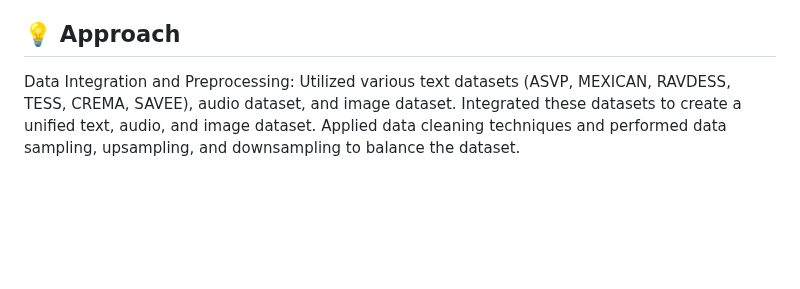
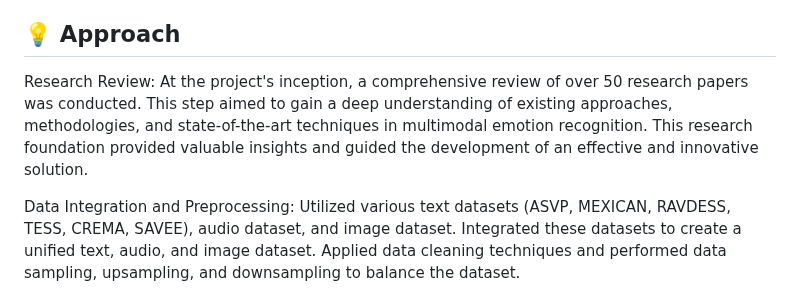
Before and after one commit to vp-1234ms/Emotion-Analysis-Final, a Markdown page: README.md, the part around the change. GitHub-like rendering; blank space fills up the shorter version.

```diff
--- a/README.md
+++ b/README.md
@@ -10,6 +10,9 @@
 The Multi-Modal Emotion Detection and Analysis System addresses the contemporary need for a versatile platform capable of interpreting emotions across diverse digital content. Users can seamlessly upload images, audio, or videos, triggering modality-specific processing through specialized models. The system employs a dedicated image emotion detection model for uploaded images, an audio-to-text conversion module for audio files, and a video processing pipeline that extracts frames and converts audio to text for videos. What sets this project apart is its multi-modal fusion approach, harmonizing insights from image, audio, and text models to deliver a holistic emotional profile, particularly crucial for videos where multiple modalities are at play. Standardizing emotions into categories such as Angry, Happy, Sad, Neutral, Fear, and Disgust ensures consistency in analysis. The user interface prioritizes simplicity, guiding users effortlessly through content upload and offering clear, visually appealing emotion analysis reports, including completion pie charts. This user-centric approach extends to scalability, with optimized processing pipelines ensuring efficient analysis, and comprehensive documentation accompanying the system, serving as a valuable resource for users seeking to understand its intricacies. The Multi-Modal Emotion Detection and Analysis System pioneers a nuanced and user-friendly paradigm for decoding emotional content in the digital landscape.
 
 ## 💡 Approach <a name = "idea"></a>
+Research Review:
+At the project's inception, a comprehensive review of over 50 research papers was conducted. This step aimed to gain a deep understanding of existing approaches, methodologies, and state-of-the-art techniques in multimodal emotion recognition. This research foundation provided valuable insights and guided the development of an effective and innovative solution.
+
 Data Integration and Preprocessing:
 Utilized various text datasets (ASVP, MEXICAN, RAVDESS, TESS, CREMA, SAVEE), audio dataset, and image dataset.
 Integrated these datasets to create a unified text, audio, and image dataset.
```
